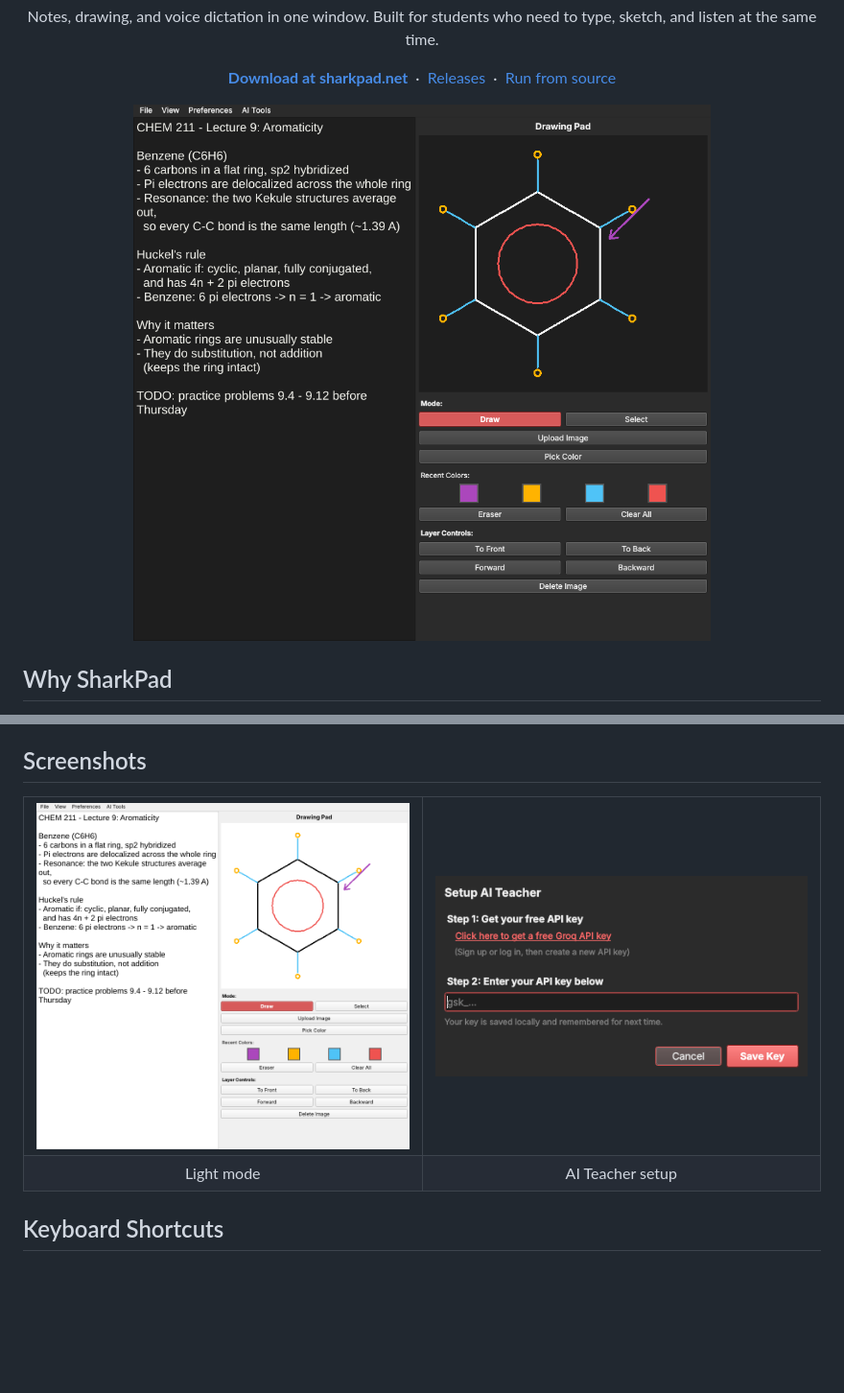
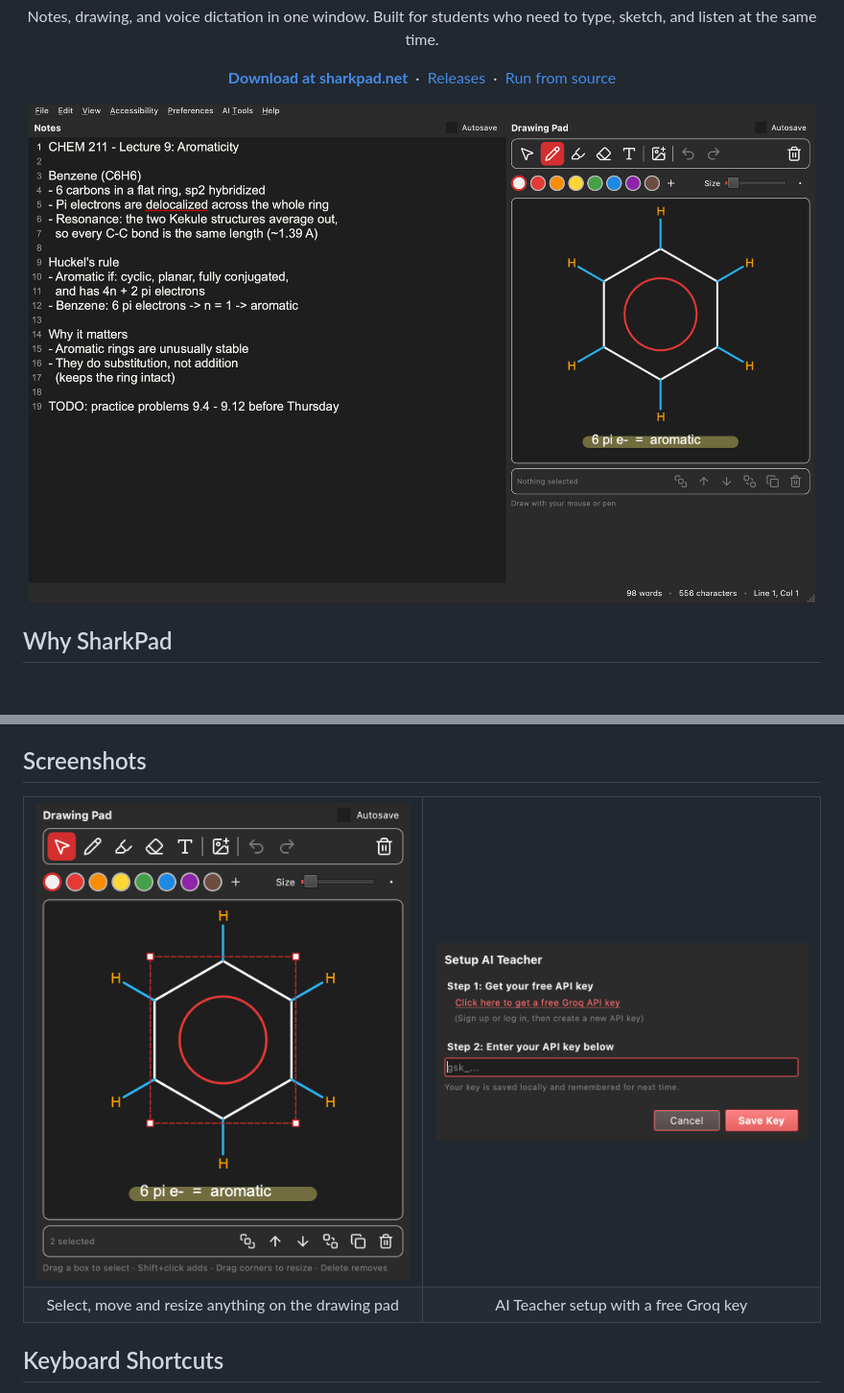
Before and after one commit to GabeyShark7/SharkPad, a Markdown page: README.md, 2 parts joined by grey strips. Shown at 96% size. GitHub-like rendering; pictures changed too: docs/screenshots/ai-teacher-setup.png, docs/screenshots/dark.png, docs/screenshots/drawing-pad.png (added); blank space fills up the shorter version.

Commit message:
Update screenshots to the latest build, all in dark mode

```diff
--- a/README.md
+++ b/README.md
@@ -70,12 +70,12 @@ Some lectures don't fit in a text box. In organic chemistry you're writing notes
 
 <table>
   <tr>
-    <td width="50%"><img src="docs/screenshots/light.png" alt="SharkPad in light mode"></td>
+    <td width="50%"><img src="docs/screenshots/drawing-pad.png" alt="Drawing pad with the select tool resizing part of a benzene sketch"></td>
     <td width="50%"><img src="docs/screenshots/ai-teacher-setup.png" alt="AI Teacher setup dialog"></td>
   </tr>
   <tr>
-    <td align="center">Light mode</td>
-    <td align="center">AI Teacher setup</td>
+    <td align="center">Select, move and resize anything on the drawing pad</td>
+    <td align="center">AI Teacher setup with a free Groq key</td>
   </tr>
 </table>
 
```
